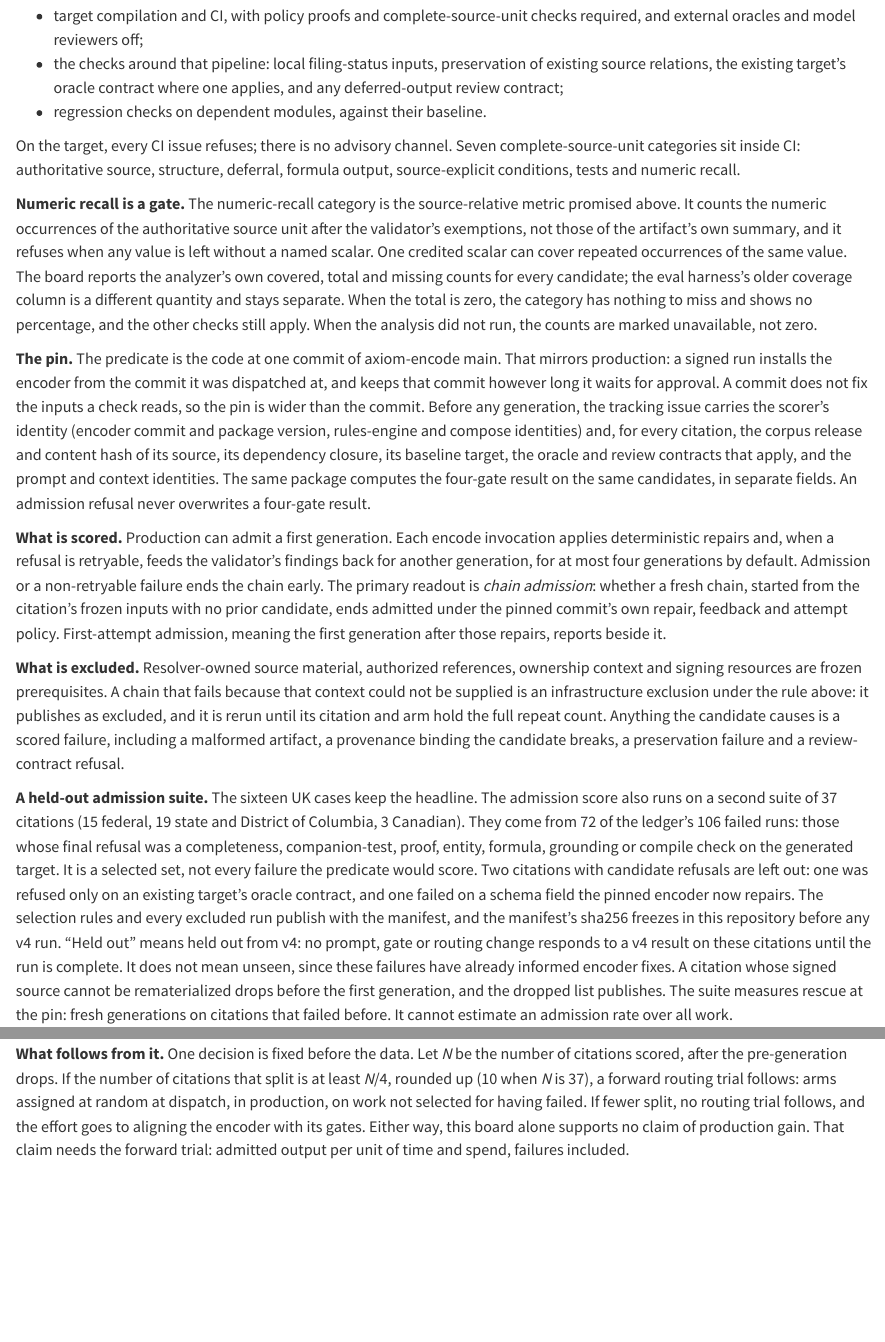
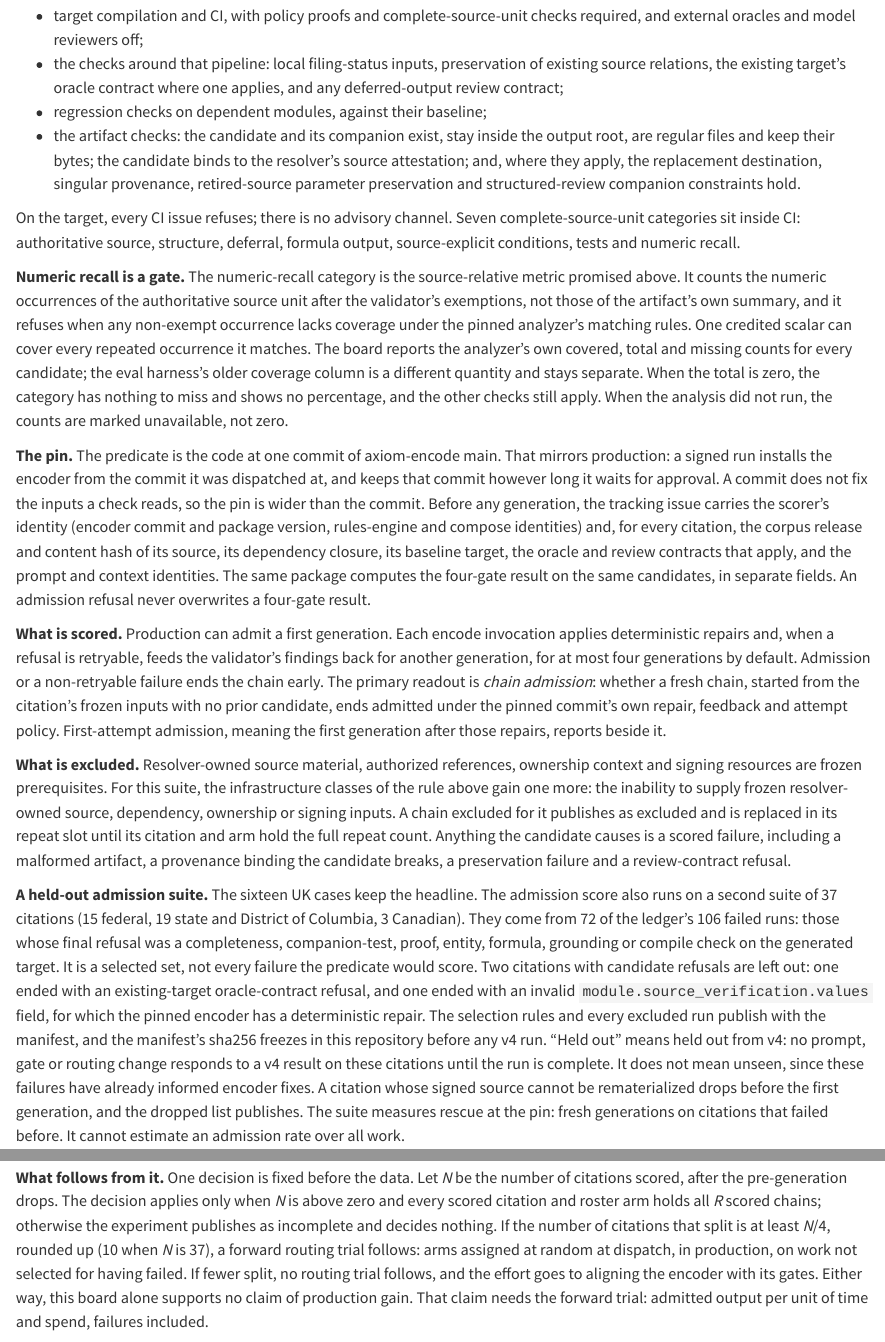
Before and after one commit to TheAxiomFoundation/encodebench.org, a Quarto document (paper/index.qmd): the page in a window 1100 px wide, from 11790 px down before the commit and from 11840 px down after it, so that both start at the same text, and a second part further down, joined at a grey line. Rendered offline with R 4.5, knitr and Pandoc in place of Quarto, with nearby package versions.

Commit message:
Close the fact-check's second round on the admission-score pre-registration
A closure check confirmed seven of nine earlier findings closed and found
seven remaining gaps. No v4 data existed when this was revised.

- Numeric recall refuses on any non-exempt occurrence the pinned analyzer
  does not credit; it does not always require a named scalar.
- The predicate list names the artifact, attestation, replacement,
  retired-source and structured-review checks the function also runs.
- The admission suite adds one infrastructure class to the exclusion rule
  explicitly, and excluded chains are replaced in their repeat slots.
- The routing decision applies only when at least one citation is scored
  and every citation and arm holds all its chains. An emptied suite
  decides nothing.
- The abstract and the section's first sentence scope the parity encoder
  to the sixteen-case board, since the admission suite may run earlier.
- The two omitted citations are described by how their runs ended.
- Best-rejected candidates are reported only where the encoder emits one.

Co-Authored-By: Claude Opus 5.5 <noreply@anthropic.com>

```diff
--- a/paper/index.qmd
+++ b/paper/index.qmd
@@ -34,8 +34,9 @@ abstract: |
   to control the comparison did nothing at all. The first two surfaced
   through the same deterministic machinery that grades the models; the
   others took a read-only audit and a receiver probe, both posted in the
-  open. Board v4, pre-registered here, runs on a parity encoder built to
-  close these gaps, reporting means with spread in place of single draws.
+  open. Board v4, pre-registered here, runs its sixteen cases on a parity
+  encoder built to close these gaps, reporting means with spread in place
+  of single draws, and adds a score on production's own admission checks.
 ---
 
 
@@ -637,19 +640,20 @@ A four-gate pass certifies a mergeable, self-consistent, grounded draft (@sec-ga
 
 - target compilation and CI, with policy proofs and complete-source-unit checks required, and external oracles and model reviewers off;
 - the checks around that pipeline: local filing-status inputs, preservation of existing source relations, the existing target's oracle contract where one applies, and any deferred-output review contract;
-- regression checks on dependent modules, against their baseline.
+- regression checks on dependent modules, against their baseline;
+- the artifact checks: the candidate and its companion exist, stay inside the output root, are regular files and keep their bytes; the candidate binds to the resolver's source attestation; and, where they apply, the replacement destination, singular provenance, retired-source parameter preservation and structured-review companion constraints hold.
 
 On the target, every CI issue refuses; there is no advisory channel. Seven complete-source-unit categories sit inside CI: authoritative source, structure, deferral, formula output, source-explicit conditions, tests and numeric recall.
 
-**Numeric recall is a gate.** The numeric-recall category is the source-relative metric promised above. It counts the numeric occurrences of the authoritative source unit after the validator's exemptions, not those of the artifact's own summary, and it refuses when any value is left without a named scalar. One credited scalar can cover repeated occurrences of the same value. The board reports the analyzer's own covered, total and missing counts for every candidate; the eval harness's older coverage column is a different quantity and stays separate. When the total is zero, the category has nothing to miss and shows no percentage, and the other checks still apply. When the analysis did not run, the counts are marked unavailable, not zero.
+**Numeric recall is a gate.** The numeric-recall category is the source-relative metric promised above. It counts the numeric occurrences of the authoritative source unit after the validator's exemptions, not those of the artifact's own summary, and it refuses when any non-exempt occurrence lacks coverage under the pinned analyzer's matching rules. One credited scalar can cover every repeated occurrence it matches. The board reports the analyzer's own covered, total and missing counts for every candidate; the eval harness's older coverage column is a different quantity and stays separate. When the total is zero, the category has nothing to miss and shows no percentage, and the other checks still apply. When the analysis did not run, the counts are marked unavailable, not zero.
 
 **The pin.** The predicate is the code at one commit of axiom-encode main. That mirrors production: a signed run installs the encoder from the commit it was dispatched at, and keeps that commit however long it waits for approval. A commit does not fix the inputs a check reads, so the pin is wider than the commit. Before any generation, the tracking issue carries the scorer's identity (encoder commit and package version, rules-engine and compose identities) and, for every citation, the corpus release and content hash of its source, its dependency closure, its baseline target, the oracle and review contracts that apply, and the prompt and context identities. The same package computes the four-gate result on the same candidates, in separate fields. An admission refusal never overwrites a four-gate result.
 
 **What is scored.** Production can admit a first generation. Each encode invocation applies deterministic repairs and, when a refusal is retryable, feeds the validator's findings back for another generation, for at most four generations by default. Admission or a non-retryable failure ends the chain early. The primary readout is *chain admission*: whether a fresh chain, started from the citation's frozen inputs with no prior candidate, ends admitted under the pinned commit's own repair, feedback and attempt policy. First-attempt admission, meaning the first generation after those repairs, reports beside it.
 
-**What is excluded.** Resolver-owned source material, authorized references, ownership context and signing resources are frozen prerequisites. A chain that fails because that context could not be supplied is an infrastructure exclusion under the rule above: it publishes as excluded, and it is rerun until its citation and arm hold the full repeat count. Anything the candidate causes is a scored failure, including a malformed artifact, a provenance binding the candidate breaks, a preservation failure and a review-contract refusal.
+**What is excluded.** Resolver-owned source material, authorized references, ownership context and signing resources are frozen prerequisites. For this suite, the infrastructure classes of the rule above gain one more: the inability to supply frozen resolver-owned source, dependency, ownership or signing inputs. A chain excluded for it publishes as excluded and is replaced in its repeat slot until its citation and arm hold the full repeat count. Anything the candidate causes is a scored failure, including a malformed artifact, a provenance binding the candidate breaks, a preservation failure and a review-contract refusal.
 
-**A held-out admission suite.** The sixteen UK cases keep the headline. The admission score also runs on a second suite of 37 citations (15 federal, 19 state and District of Columbia, 3 Canadian). They come from 72 of the ledger's 106 failed runs: those whose final refusal was a completeness, companion-test, proof, entity, formula, grounding or compile check on the generated target. It is a selected set, not every failure the predicate would score. Two citations with candidate refusals are left out: one was refused only on an existing target's oracle contract, and one failed on a schema field the pinned encoder now repairs. The selection rules and every excluded run publish with the manifest, and the manifest's sha256 freezes in this repository before any v4 run. "Held out" means held out from v4: no prompt, gate or routing change responds to a v4 result on these citations until the run is complete. It does not mean unseen, since these failures have already informed encoder fixes. A citation whose signed source cannot be rematerialized drops before the first generation, and the dropped list publishes. The suite measures rescue at the pin: fresh generations on citations that failed before. It cannot estimate an admission rate over all work.
+**A held-out admission suite.** The sixteen UK cases keep the headline. The admission score also runs on a second suite of 37 citations (15 federal, 19 state and District of Columbia, 3 Canadian). They come from 72 of the ledger's 106 failed runs: those whose final refusal was a completeness, companion-test, proof, entity, formula, grounding or compile check on the generated target. It is a selected set, not every failure the predicate would score. Two citations with candidate refusals are left out: one ended with an existing-target oracle-contract refusal, and one ended with an invalid `module.source_verification.values` field, for which the pinned encoder has a deterministic repair. The selection rules and every excluded run publish with the manifest, and the manifest's sha256 freezes in this repository before any v4 run. "Held out" means held out from v4: no prompt, gate or routing change responds to a v4 result on these citations until the run is complete. It does not mean unseen, since these failures have already informed encoder fixes. A citation whose signed source cannot be rematerialized drops before the first generation, and the dropped list publishes. The suite measures rescue at the pin: fresh generations on citations that failed before. It cannot estimate an admission rate over all work.
 
 **Gates move between the ledger and the pin.** These citations failed under the encoder of their day, and some refusals were validator faults. One Oklahoma statute (68 O.S. § 2906) was refused for not representing 162, which its source row gives as a session-law chapter number: "Added by Laws 1988, c. 162, § 106". The score is taken at the pin, never at the ledger. A citation stays in the suite whether or not a later gate fix would now admit it, and the gate changes merged between the ledger and the pin are listed with the pin. A rescue at the pin can therefore come from a gate fix as well as from a model, and the listing is what lets a reader tell them apart.
 
@@ -666,7 +670,7 @@ Each arm runs at the encoder's default codex reasoning effort at the pin, record
 
 **Comparing arms.** For each arm, count the citations admitted in each repeat. The arm's score is the mean of those counts, and its range is the largest count minus the smallest. One arm beats another only when its mean exceeds the other's by more than the larger of the two ranges (@sec-variance). A count of citations admitted in any repeat does not substitute for the mean. This is a yardstick, not a confidence interval.
 
-**What follows from it.** One decision is fixed before the data. Let *N* be the number of citations scored, after the pre-generation drops. If the number of citations that split is at least *N*/4, rounded up (10 when *N* is 37), a forward routing trial follows: arms assigned at random at dispatch, in production, on work not selected for having failed. If fewer split, no routing trial follows, and the effort goes to aligning the encoder with its gates. Either way, this board alone supports no claim of production gain. That claim needs the forward trial: admitted output per unit of time and spend, failures included.
+**What follows from it.** One decision is fixed before the data. Let *N* be the number of citations scored, after the pre-generation drops. The decision applies only when *N* is above zero and every scored citation and roster arm holds all *R* scored chains; otherwise the experiment publishes as incomplete and decides nothing. If the number of citations that split is at least *N*/4, rounded up (10 when *N* is 37), a forward routing trial follows: arms assigned at random at dispatch, in production, on work not selected for having failed. If fewer split, no routing trial follows, and the effort goes to aligning the encoder with its gates. Either way, this board alone supports no claim of production gain. That claim needs the forward trial: admitted output per unit of time and spend, failures included.
 
 This pre-registration binds through the paper's public git history. The
 run count per arm and the exact roster stay open until launch and will
```
Also changed, not shown: paper/index.qmd (8 more changed lines), 3 other files.
